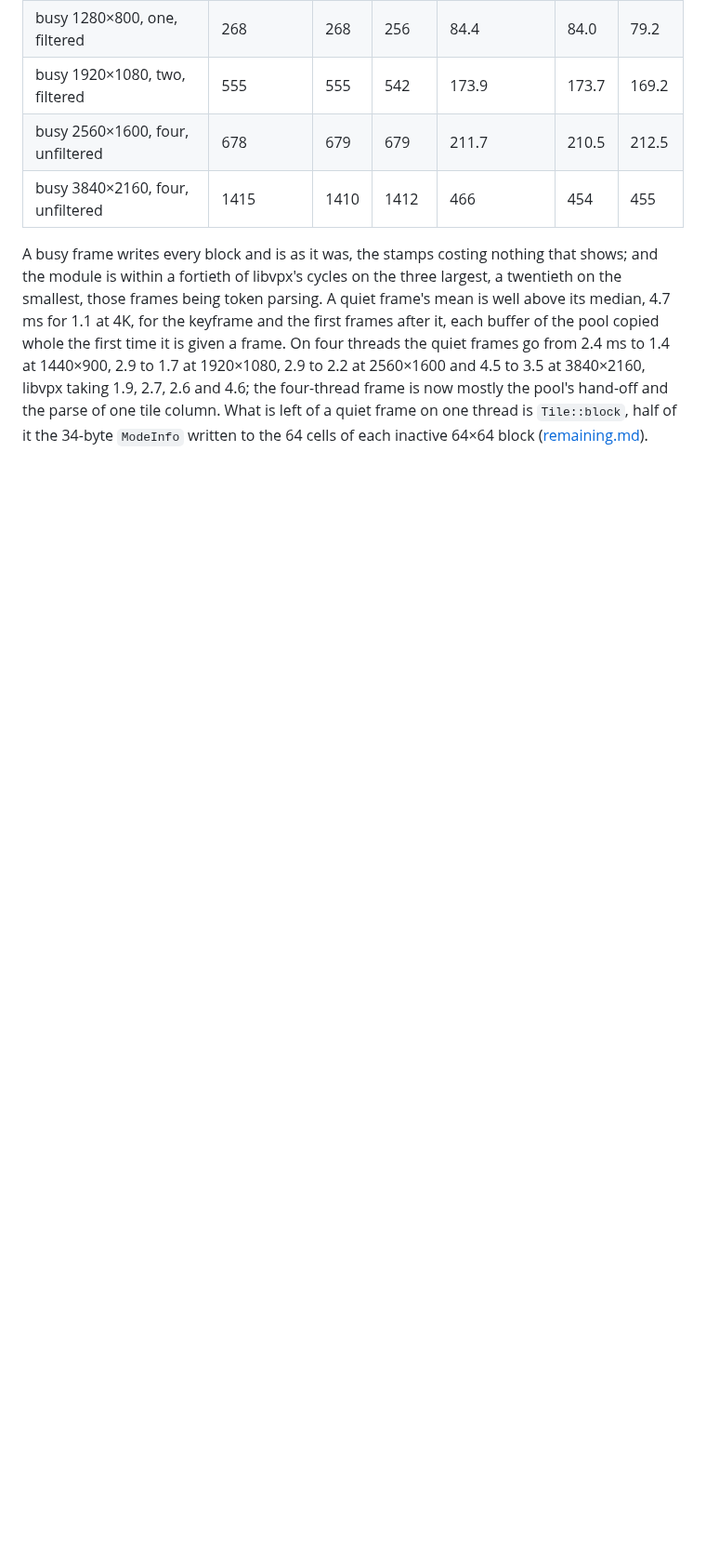
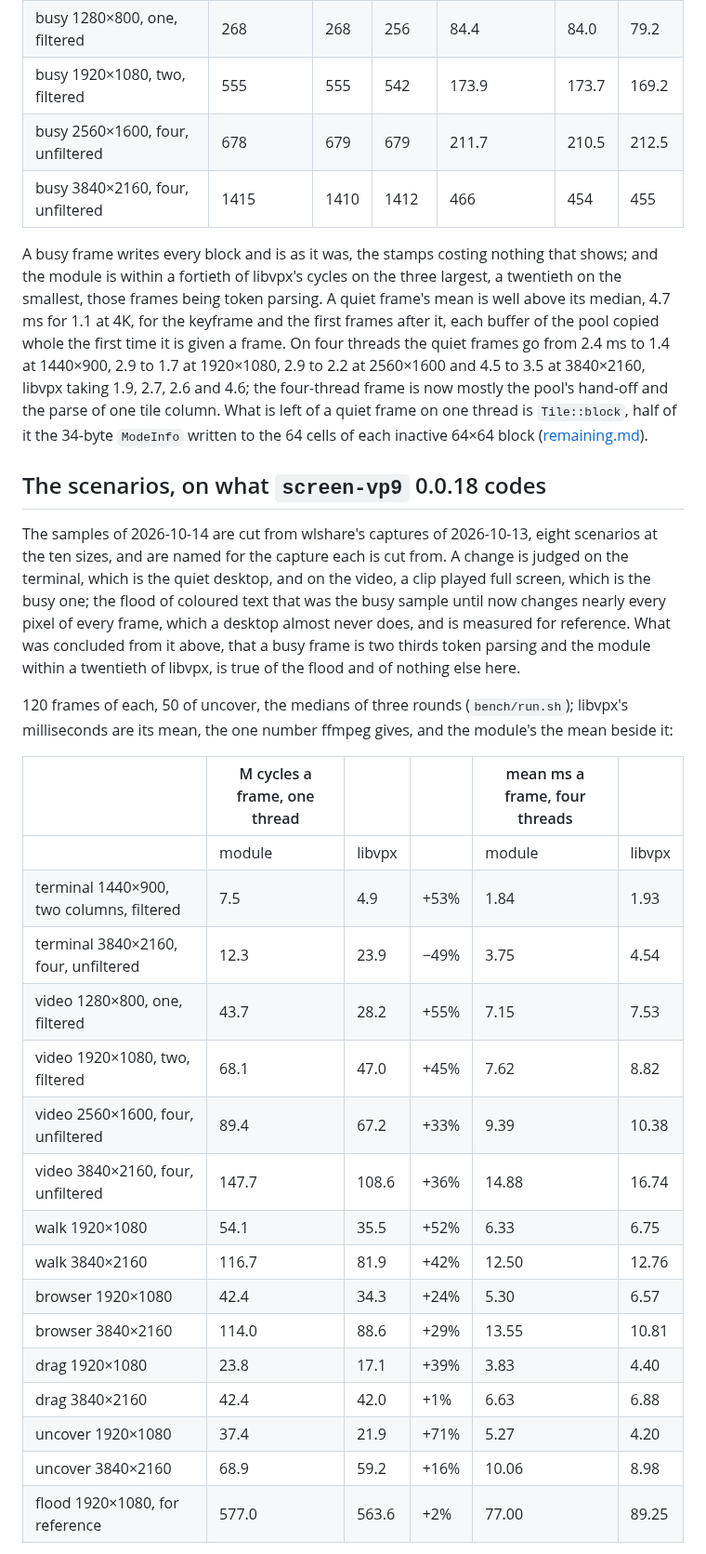
Before and after one commit to andrewtheguy/vp9-wasm, a Markdown page: docs/measurements.md, the part around one of its changes. Shown at 93% size. GitHub-like rendering; blank space fills up the shorter version.

```diff
--- a/docs/measurements.md
+++ b/docs/measurements.md
@@ -298,3 +301,39 @@ is now mostly the pool's hand-off and the parse of one tile column. What
 is left of a quiet frame on one thread is `Tile::block`, half of it the
 34-byte `ModeInfo` written to the 64 cells of each inactive 64×64 block
 ([remaining.md](remaining.md)).
+
+## The scenarios, on what `screen-vp9` 0.0.18 codes
+
+The samples of 2026-10-14 are cut from wlshare's captures of 2026-10-13,
+eight scenarios at the ten sizes, and are named for the capture each is cut
+from. A change is judged on the terminal, which is the quiet desktop, and on
+the video, a clip played full screen, which is the busy one; the flood of
+coloured text that was the busy sample until now changes nearly every pixel
+of every frame, which a desktop almost never does, and is measured for
+reference. What was concluded from it above, that a busy frame is two
+thirds token parsing and the module within a twentieth of libvpx, is true of
+the flood and of nothing else here.
+
+120 frames of each, 50 of uncover, the medians of three rounds
+(`bench/run.sh`); libvpx's milliseconds are its mean, the one number ffmpeg
+gives, and the module's the mean beside it:
+
+| | M cycles a frame, one thread | | | mean ms a frame, four threads | |
+|---|---|---|---|---|---|
+| | module | libvpx | | module | libvpx |
+| terminal 1440×900, two columns, filtered | 7.5 | 4.9 | +53% | 1.84 | 1.93 |
+| terminal 3840×2160, four, unfiltered | 12.3 | 23.9 | −49% | 3.75 | 4.54 |
+| video 1280×800, one, filtered | 43.7 | 28.2 | +55% | 7.15 | 7.53 |
+| video 1920×1080, two, filtered | 68.1 | 47.0 | +45% | 7.62 | 8.82 |
+| video 2560×1600, four, unfiltered | 89.4 | 67.2 | +33% | 9.39 | 10.38 |
+| video 3840×2160, four, unfiltered | 147.7 | 108.6 | +36% | 14.88 | 16.74 |
+| walk 1920×1080 | 54.1 | 35.5 | +52% | 6.33 | 6.75 |
+| walk 3840×2160 | 116.7 | 81.9 | +42% | 12.50 | 12.76 |
+| browser 1920×1080 | 42.4 | 34.3 | +24% | 5.30 | 6.57 |
+| browser 3840×2160 | 114.0 | 88.6 | +29% | 13.55 | 10.81 |
+| drag 1920×1080 | 23.8 | 17.1 | +39% | 3.83 | 4.40 |
+| drag 3840×2160 | 42.4 | 42.0 | +1% | 6.63 | 6.88 |
+| uncover 1920×1080 | 37.4 | 21.9 | +71% | 5.27 | 4.20 |
+| uncover 3840×2160 | 68.9 | 59.2 | +16% | 10.06 | 8.98 |
+| flood 1920×1080, for reference | 577.0 | 563.6 | +2% | 77.00 | 89.25 |
+
```
Also changed, not shown: other parts of docs/measurements.md (+31 -1 lines), docs/remaining.md (+47 -28 lines), docs/tried.md (+5 -3 lines).
